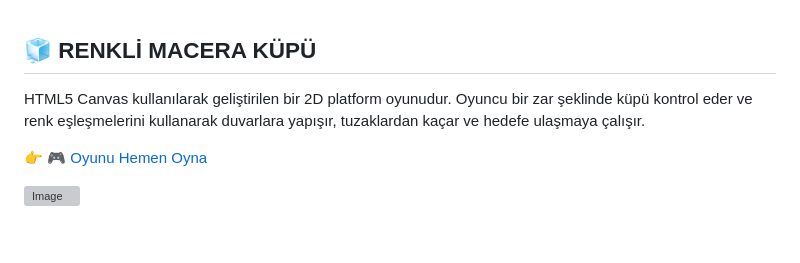
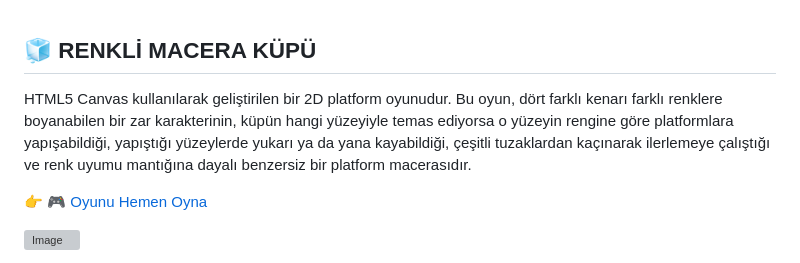
Before and after one commit to korayga/colorful-adventure-dice, a Markdown page: README.md, the part around the change. Rendered like a GitHub page; blank space fills up the shorter version; grey boxes are pictures that could not be loaded.

```diff
--- a/README.md
+++ b/README.md
@@ -1,5 +1,5 @@
 ## 🧊 RENKLİ MACERA KÜPÜ
-HTML5 Canvas kullanılarak geliştirilen bir 2D platform oyunudur. Oyuncu bir zar şeklinde küpü kontrol eder ve renk eşleşmelerini kullanarak duvarlara yapışır, tuzaklardan kaçar ve hedefe ulaşmaya çalışır.
+HTML5 Canvas kullanılarak geliştirilen bir 2D platform oyunudur. Bu oyun, dört farklı kenarı farklı renklere boyanabilen bir zar karakterinin, küpün hangi yüzeyiyle temas ediyorsa o yüzeyin rengine göre platformlara yapışabildiği, yapıştığı yüzeylerde yukarı ya da yana kayabildiği, çeşitli tuzaklardan kaçınarak ilerlemeye çalıştığı ve renk uyumu mantığına dayalı benzersiz bir platform macerasıdır.
 
 👉 [🎮 Oyunu Hemen Oyna](https://korayga.github.io/colorful-adventure-dice/)
 
```
